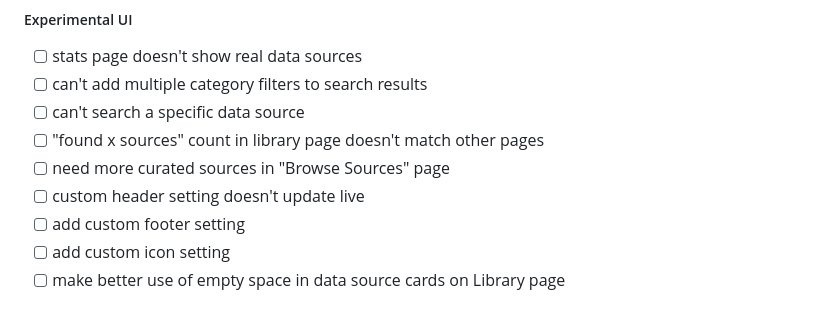
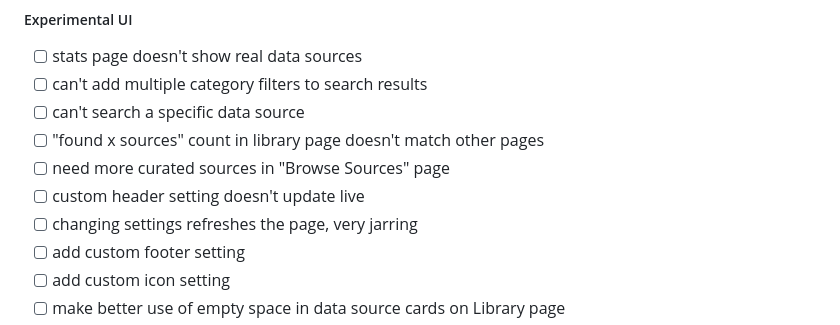
Before and after one commit to Igglybuff/freectl, a Markdown page: README.md, the part around the change. Drawn GitHub-style.

Commit message:
add todo

```diff
--- a/README.md
+++ b/README.md
@@ -228,6 +228,7 @@ go build
 - [ ] "found x sources" count in library page doesn't match other pages
 - [ ] need more curated sources in "Browse Sources" page
 - [ ] custom header setting doesn't update live
+- [ ] changing settings refreshes the page, very jarring
 - [ ] add custom footer setting
 - [ ] add custom icon setting
 - [ ] make better use of empty space in data source cards on Library page
```
